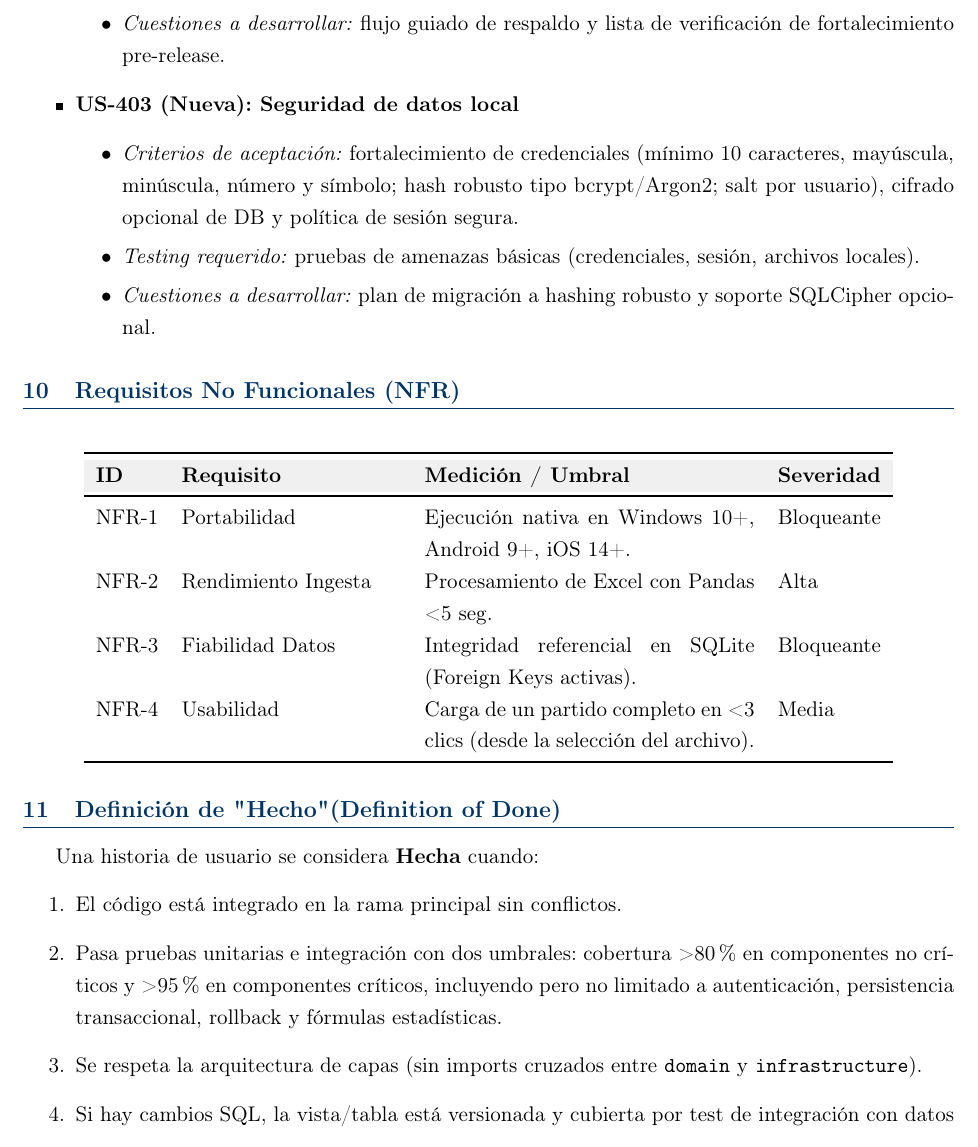
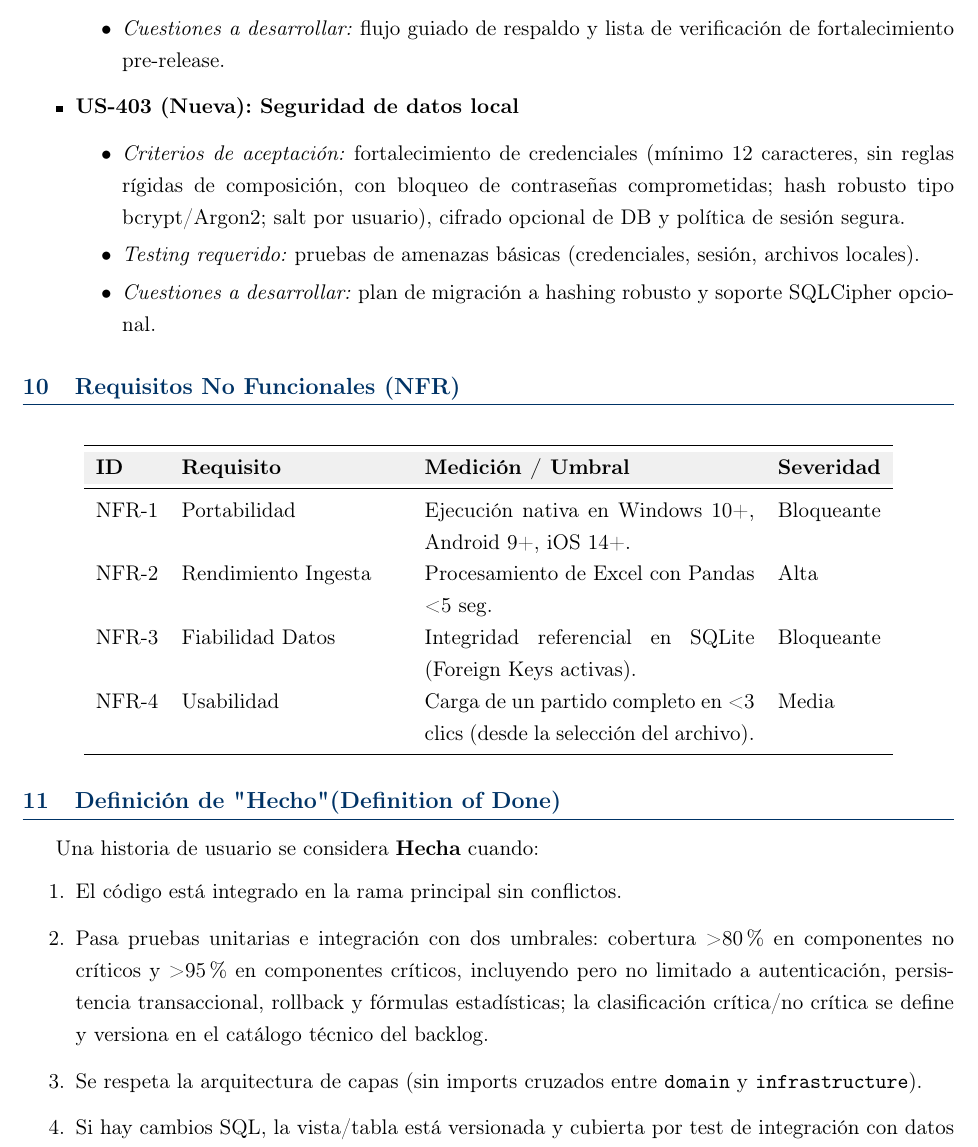
Before and after one commit to marcosbattigane/documentacion_app_estadistica, a LaTeX document (PRD/Plan_Requerimientos_Producto_Pro.tex): part of page 10 of 11, cut so that both start at the same text. Compiled offline with pdfLaTeX.

Commit message:
docs(PRD): alinear políticas de password, logging y cobertura
Agent-Logs-Url: https://github.com/marcosbattigane/documentacion_app_estadistica/sessions/ec3fc011-cab2-44c3-8ad7-270119cdec11

Co-authored-by: nicopinera <130562672+nicopinera@users.noreply.github.com>

```diff
--- a/PRD/Plan_Requerimientos_Producto_Pro.tex
+++ b/PRD/Plan_Requerimientos_Producto_Pro.tex
@@ -353,7 +353,7 @@ ADR-008 & Estrategia de Backup & Pendiente & Exportación/restauración de base
     \end{itemize}
     \item \textbf{US-403 (Nueva): Seguridad de datos local}
     \begin{itemize}
-        \item \textit{Criterios de aceptación:} fortalecimiento de credenciales (mínimo 10 caracteres, mayúscula, minúscula, número y símbolo; hash robusto tipo bcrypt/Argon2; salt por usuario), cifrado opcional de DB y política de sesión segura.
+        \item \textit{Criterios de aceptación:} fortalecimiento de credenciales (mínimo 12 caracteres, sin reglas rígidas de composición, con bloqueo de contraseñas comprometidas; hash robusto tipo bcrypt/Argon2; salt por usuario), cifrado opcional de DB y política de sesión segura.
         \item \textit{Testing requerido:} pruebas de amenazas básicas (credenciales, sesión, archivos locales).
         \item \textit{Cuestiones a desarrollar:} plan de migración a hashing robusto y soporte SQLCipher opcional.
     \end{itemize}
@@ -376,7 +376,7 @@ NFR-4 & Usabilidad & Carga de un partido completo en < 3 clics (desde la selecci
 Una historia de usuario se considera \textbf{Hecha} cuando:
 \begin{enumerate}
     \item El código está integrado en la rama principal sin conflictos.
-    \item Pasa pruebas unitarias e integración con dos umbrales: cobertura > 80\% en componentes no críticos y > 95\% en componentes críticos, incluyendo pero no limitado a autenticación, persistencia transaccional, rollback y fórmulas estadísticas.
+    \item Pasa pruebas unitarias e integración con dos umbrales: cobertura > 80\% en componentes no críticos y > 95\% en componentes críticos, incluyendo pero no limitado a autenticación, persistencia transaccional, rollback y fórmulas estadísticas; la clasificación crítica/no crítica se define y versiona en el catálogo técnico del backlog.
     \item Se respeta la arquitectura de capas (sin imports cruzados entre \texttt{domain} y \texttt{infrastructure}).
     \item Si hay cambios SQL, la vista/tabla está versionada y cubierta por test de integración con datos semilla.
     \item Si la US persiste múltiples tablas, existe evidencia de transacción atómica y rollback probado.
```
Also changed, not shown: PRD/Plan_Requerimientos_Producto_Pro.tex (2 more changed lines).
